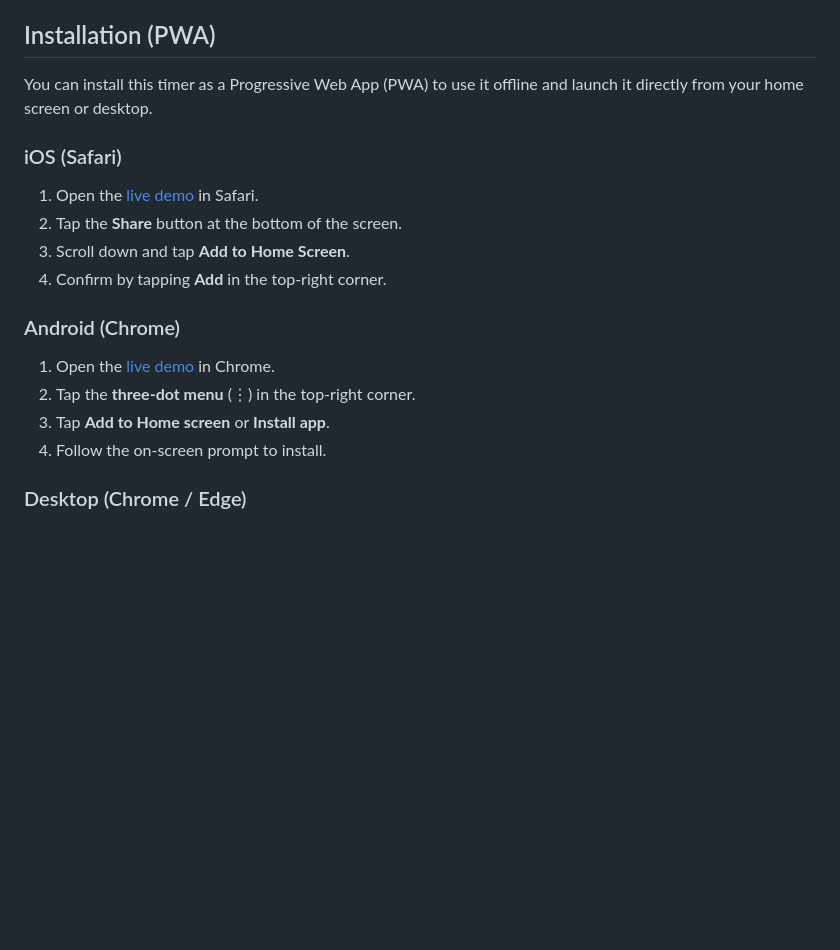
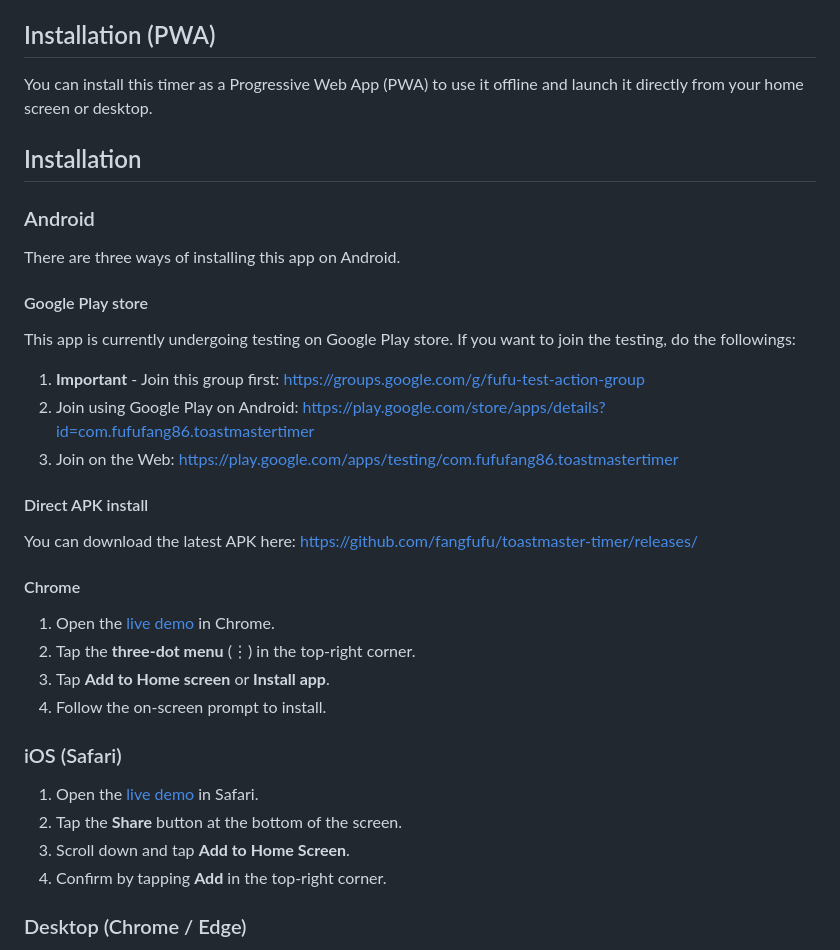
Before and after one commit to fangfufu/toastmaster-timer, a Markdown page: README.md, the part around the change. Drawn GitHub-style; blank space fills up the shorter version.

```diff
--- a/README.md
+++ b/README.md
@@ -44,17 +44,31 @@ A professional, full-screen countdown timer for [Toastmasters](https://www.toast
 
 You can install this timer as a Progressive Web App (PWA) to use it offline and launch it directly from your home screen or desktop.
 
+## Installation
+
+### Android
+There are three ways of installing this app on Android.
+
+#### Google Play store
+This app is currently undergoing testing on Google Play store. If you want to join the testing, do the followings:
+1. **Important** - Join this group first: https://groups.google.com/g/fufu-test-action-group
+2. Join using Google Play on Android: https://play.google.com/store/apps/details?id=com.fufufang86.toastmastertimer
+3. Join on the Web: https://play.google.com/apps/testing/com.fufufang86.toastmastertimer
+
+#### Direct APK install
+You can download the latest APK here: https://github.com/fangfufu/toastmaster-timer/releases/
+
+#### Chrome
+1. Open the [live demo](https://fangfufu.github.io/toastmaster-timer/) in Chrome.
+2. Tap the **three-dot menu** (⋮) in the top-right corner.
+3. Tap **Add to Home screen** or **Install app**.
+4. Follow the on-screen prompt to install.
+
 ### iOS (Safari)
 1. Open the [live demo](https://fangfufu.github.io/toastmaster-timer/) in Safari.
 2. Tap the **Share** button at the bottom of the screen.
 3. Scroll down and tap **Add to Home Screen**.
 4. Confirm by tapping **Add** in the top-right corner.
-
-### Android (Chrome)
-1. Open the [live demo](https://fangfufu.github.io/toastmaster-timer/) in Chrome.
-2. Tap the **three-dot menu** (⋮) in the top-right corner.
-3. Tap **Add to Home screen** or **Install app**.
-4. Follow the on-screen prompt to install.
 
 ### Desktop (Chrome / Edge)
 1. Open the [live demo](https://fangfufu.github.io/toastmaster-timer/) in Chrome or Edge.
```
